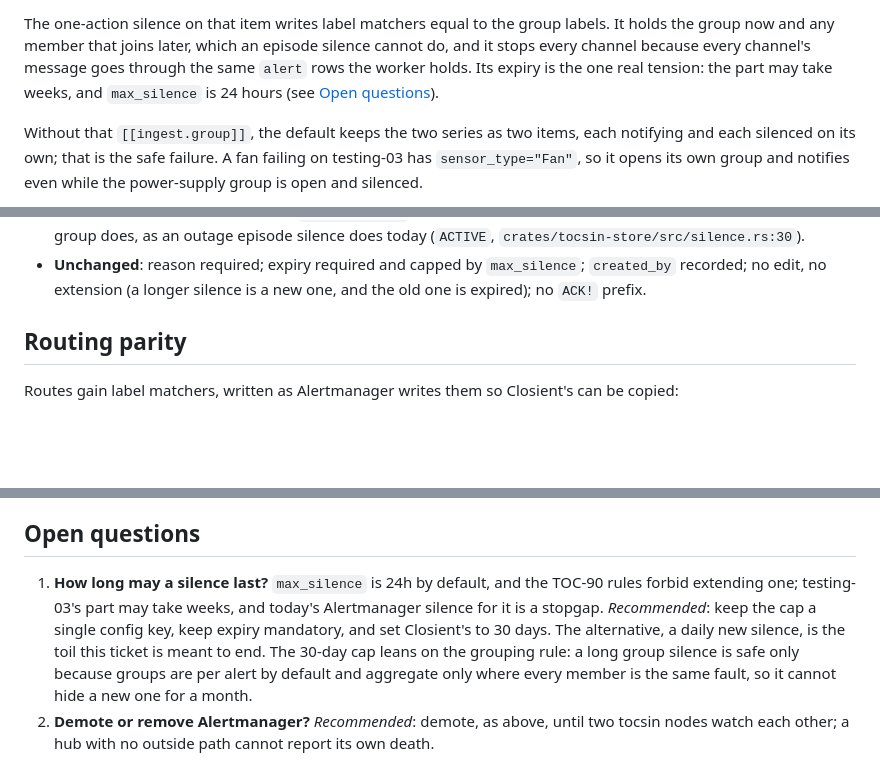
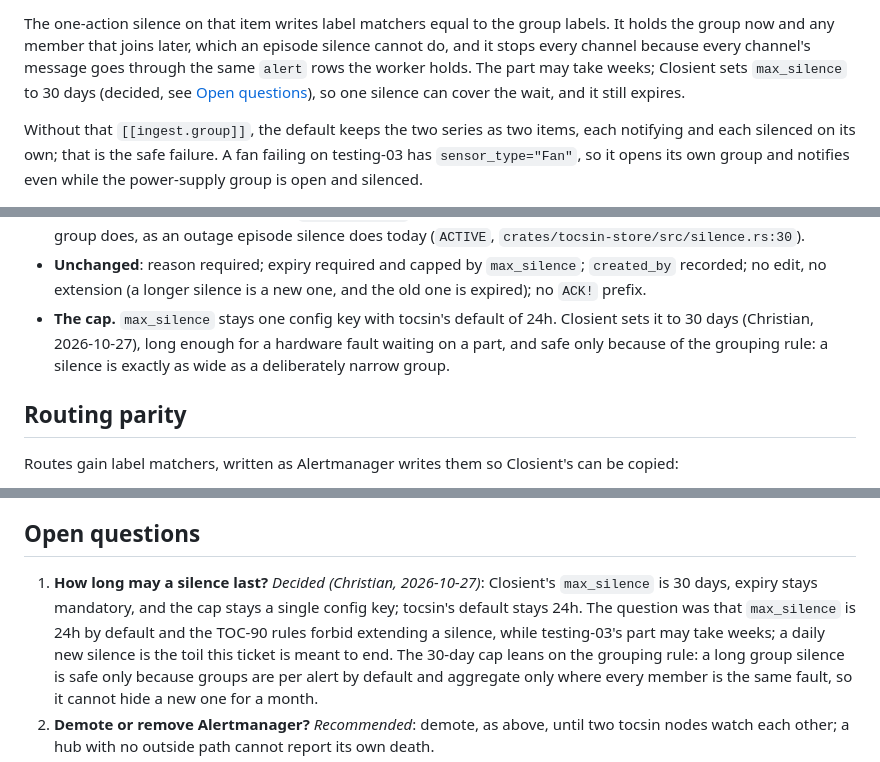
Before and after one commit to closient/tocsin, a Markdown page: docs/design/alert-hub.md, 3 parts joined by grey strips. Rendered like a GitHub page; blank space fills up the shorter version.

Commit message:
[TOCSIN] Alert hub design: 30-day silence cap decided for Closient (TOC-91)
Christian decided open question 1 on 2026-10-27: Closient's max_silence
is 30 days, expiry stays mandatory, and the cap stays a single config
key; tocsin's default stays 24h. Mark the question decided and use 30
days in the Silences section, the worked example and the cutover phase.

Claude-Session: https://claude.ai/code/session_01Ub1Bi7sFncPnpe2Cz4azBE
Signed-off-by: Christian Jensen <christian@closient.com>

```diff
--- a/docs/design/alert-hub.md
+++ b/docs/design/alert-hub.md
@@ -481,8 +481,9 @@ The one-action silence on that item writes label matchers equal to the
 group labels. It holds the group now and any member that joins later,
 which an episode silence cannot do, and it stops every channel because
 every channel's message goes through the same `alert` rows the worker
-holds. Its expiry is the one real tension: the part may take weeks, and
-`max_silence` is 24 hours (see [Open questions](#open-questions)).
+holds. The part may take weeks; Closient sets `max_silence` to 30 days
+(decided, see [Open questions](#open-questions)), so one silence can
+cover the wait, and it still expires.
 
 Without that `[[ingest.group]]`, the default keeps the two series as two
 items, each notifying and each silenced on its own; that is the safe
@@ -535,6 +536,11 @@ Silences keep every TOC-90 rule and gain one kind of matcher.
 - **Unchanged**: reason required; expiry required and capped by
   `max_silence`; `created_by` recorded; no edit, no extension (a longer
   silence is a new one, and the old one is expired); no `ACK!` prefix.
+- **The cap.** `max_silence` stays one config key with tocsin's default
+  of 24h. Closient sets it to 30 days (Christian, 2026-10-27), long enough
+  for a hardware fault waiting on a part, and safe only because of the
+  grouping rule: a silence is exactly as wide as a deliberately narrow
+  group.
 
 ## Routing parity
 
@@ -836,12 +843,13 @@ written as commands.
 
 ## Open questions
 
-1. **How long may a silence last?** `max_silence` is 24h by default, and
-   the TOC-90 rules forbid extending one; testing-03's part may take
-   weeks, and today's Alertmanager silence for it is a stopgap.
-   *Recommended*: keep the cap a single config key, keep expiry mandatory,
-   and set Closient's to 30 days. The alternative, a daily new silence,
-   is the toil this ticket is meant to end. The 30-day cap leans on the
+1. **How long may a silence last?** *Decided (Christian, 2026-10-27)*:
+   Closient's `max_silence` is 30 days, expiry stays mandatory, and the
+   cap stays a single config key; tocsin's default stays 24h. The
+   question was that `max_silence` is 24h by default and the TOC-90 rules
+   forbid extending a silence, while testing-03's part may take weeks; a
+   daily new silence is the toil this ticket is meant to end. The 30-day
+   cap leans on the
    grouping rule: a long group silence is safe only because groups are
    per alert by default and aggregate only where every member is the same
    fault, so it cannot hide a new one for a month.
```
Also changed, not shown: other parts of docs/design/alert-hub.md (+3 -2 lines).
